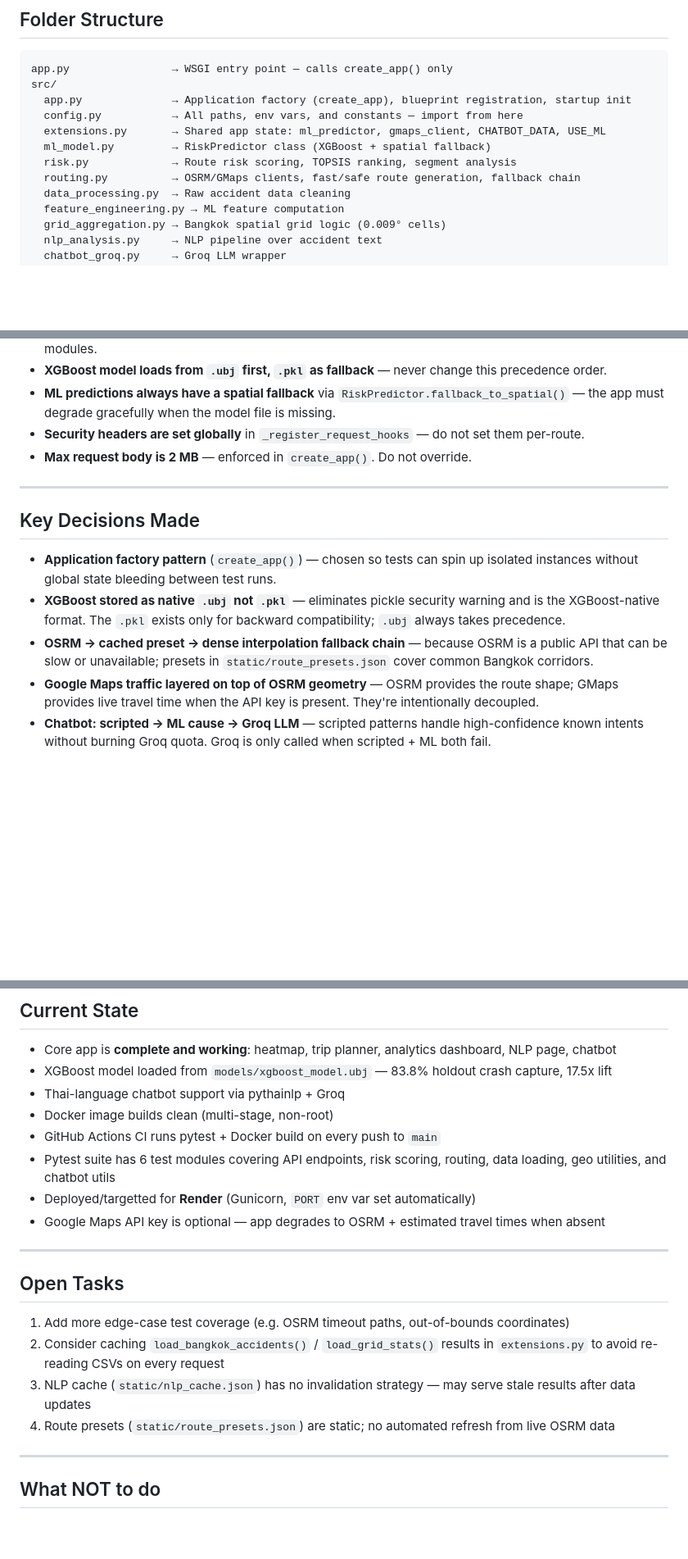
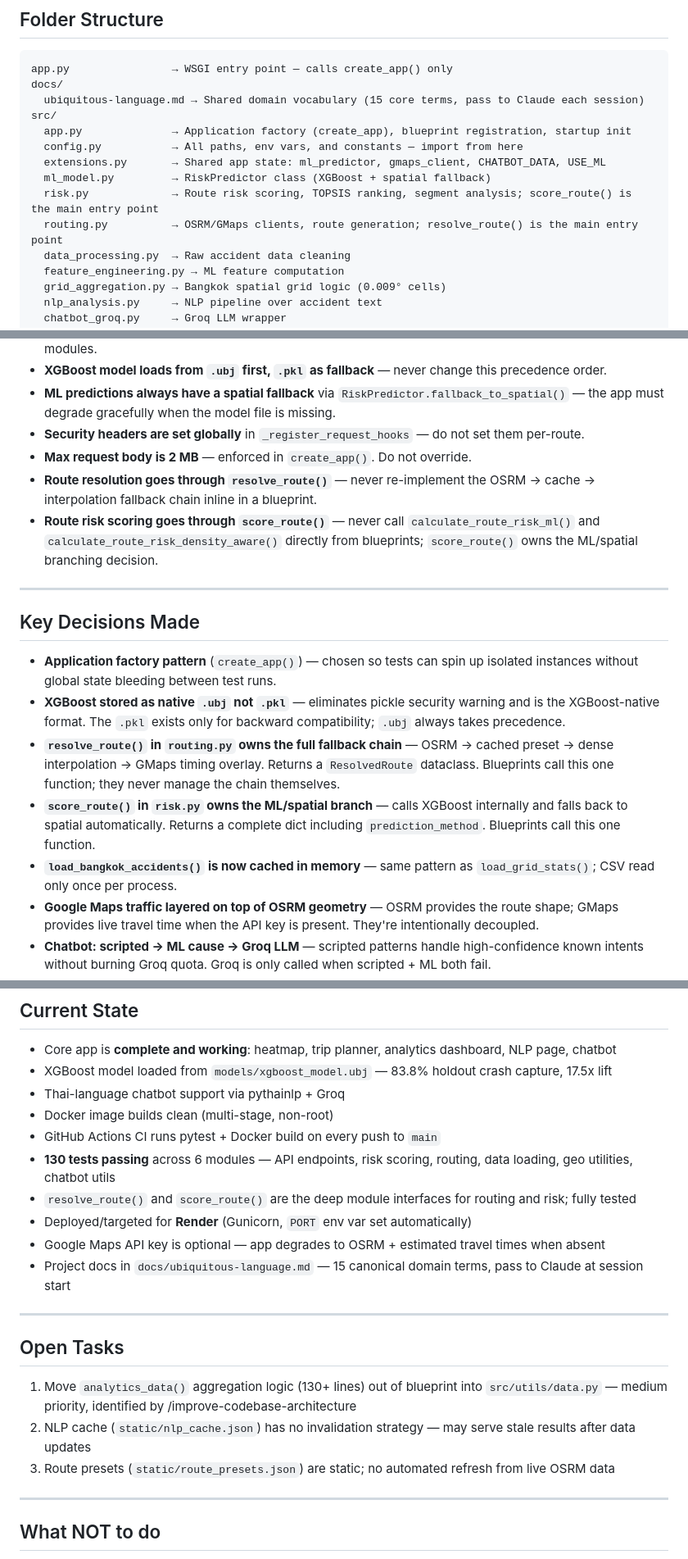
Before and after one commit to HarryLynn-afk/SafeDriveBKK, a Markdown page: CLAUDE.md, 3 parts joined by grey strips. Shown at 82% size. Drawn GitHub-style; blank space fills up the shorter version.

Commit message:
Update CLAUDE.md to reflect session changes
Co-Authored-By: Claude Sonnet 4.6 <noreply@anthropic.com>

````diff
--- a/CLAUDE.md
+++ b/CLAUDE.md
@@ -20,13 +20,15 @@
 ## Folder Structure
 ```
 app.py                → WSGI entry point — calls create_app() only
+docs/
+  ubiquitous-language.md → Shared domain vocabulary (15 core terms, pass to Claude each session)
 src/
   app.py              → Application factory (create_app), blueprint registration, startup init
   config.py           → All paths, env vars, and constants — import from here
   extensions.py       → Shared app state: ml_predictor, gmaps_client, CHATBOT_DATA, USE_ML
   ml_model.py         → RiskPredictor class (XGBoost + spatial fallback)
-  risk.py             → Route risk scoring, TOPSIS ranking, segment analysis
-  routing.py          → OSRM/GMaps clients, fast/safe route generation, fallback chain
+  risk.py             → Route risk scoring, TOPSIS ranking, segment analysis; score_route() is the main entry point
+  routing.py          → OSRM/GMaps clients, route generation; resolve_route() is the main entry point
   data_processing.py  → Raw accident data cleaning
   feature_engineering.py → ML feature computation
   grid_aggregation.py → Bangkok spatial grid logic (0.009° cells)
@@ -73,13 +75,17 @@ tests/                → conftest.py (flask app + sample fixtures), test_api.py
 - **ML predictions always have a spatial fallback** via `RiskPredictor.fallback_to_spatial()` — the app must degrade gracefully when the model file is missing.
 - **Security headers are set globally** in `_register_request_hooks` — do not set them per-route.
 - **Max request body is 2 MB** — enforced in `create_app()`. Do not override.
+- **Route resolution goes through `resolve_route()`** — never re-implement the OSRM → cache → interpolation fallback chain inline in a blueprint.
+- **Route risk scoring goes through `score_route()`** — never call `calculate_route_risk_ml()` and `calculate_route_risk_density_aware()` directly from blueprints; `score_route()` owns the ML/spatial branching decision.
 
 ---
 
 ## Key Decisions Made
 - **Application factory pattern** (`create_app()`) — chosen so tests can spin up isolated instances without global state bleeding between test runs.
 - **XGBoost stored as native `.ubj` not `.pkl`** — eliminates pickle security warning and is the XGBoost-native format. The `.pkl` exists only for backward compatibility; `.ubj` always takes precedence.
-- **OSRM → cached preset → dense interpolation fallback chain** — because OSRM is a public API that can be slow or unavailable; presets in `static/route_presets.json` cover common Bangkok corridors.
+- **`resolve_route()` in `routing.py` owns the full fallback chain** — OSRM → cached preset → dense interpolation → GMaps timing overlay. Returns a `ResolvedRoute` dataclass. Blueprints call this one function; they never manage the chain themselves.
+- **`score_route()` in `risk.py` owns the ML/spatial branch** — calls XGBoost internally and falls back to spatial automatically. Returns a complete dict including `prediction_method`. Blueprints call this one function.
+- **`load_bangkok_accidents()` is now cached in memory** — same pattern as `load_grid_stats()`; CSV read only once per process.
 - **Google Maps traffic layered on top of OSRM geometry** — OSRM provides the route shape; GMaps provides live travel time when the API key is present. They're intentionally decoupled.
 - **Chatbot: scripted → ML cause → Groq LLM** — scripted patterns handle high-confidence known intents without burning Groq quota. Groq is only called when scripted + ML both fail.
 - **TOPSIS for multi-route ranking** — applied in `/api/compare-routes` to score alternatives on risk vs. time simultaneously, avoiding the need to hard-code a weighting scheme.
@@ -95,17 +101,18 @@ tests/                → conftest.py (flask app + sample fixtures), test_api.py
 - Thai-language chatbot support via pythainlp + Groq
 - Docker image builds clean (multi-stage, non-root)
 - GitHub Actions CI runs pytest + Docker build on every push to `main`
-- Pytest suite has 6 test modules covering API endpoints, risk scoring, routing, data loading, geo utilities, and chatbot utils
-- Deployed/targetted for **Render** (Gunicorn, `PORT` env var set automatically)
+- **130 tests passing** across 6 modules — API endpoints, risk scoring, routing, data loading, geo utilities, chatbot utils
+- `resolve_route()` and `score_route()` are the deep module interfaces for routing and risk; fully tested
+- Deployed/targeted for **Render** (Gunicorn, `PORT` env var set automatically)
 - Google Maps API key is optional — app degrades to OSRM + estimated travel times when absent
+- Project docs in `docs/ubiquitous-language.md` — 15 canonical domain terms, pass to Claude at session start
 
 ---
 
 ## Open Tasks
-1. Add more edge-case test coverage (e.g. OSRM timeout paths, out-of-bounds coordinates)
-2. Consider caching `load_bangkok_accidents()` / `load_grid_stats()` results in `extensions.py` to avoid re-reading CSVs on every request
-3. NLP cache (`static/nlp_cache.json`) has no invalidation strategy — may serve stale results after data updates
-4. Route presets (`static/route_presets.json`) are static; no automated refresh from live OSRM data
+1. Move `analytics_data()` aggregation logic (130+ lines) out of blueprint into `src/utils/data.py` — medium priority, identified by /improve-codebase-architecture
+2. NLP cache (`static/nlp_cache.json`) has no invalidation strategy — may serve stale results after data updates
+3. Route presets (`static/route_presets.json`) are static; no automated refresh from live OSRM data
 
 ---
 
````
Also changed, not shown: other parts of CLAUDE.md (+5 -0 lines).
